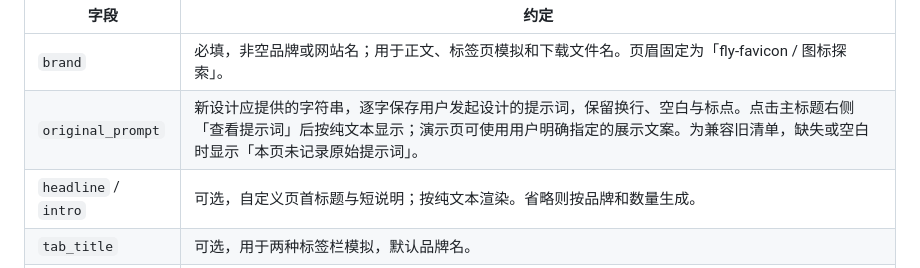
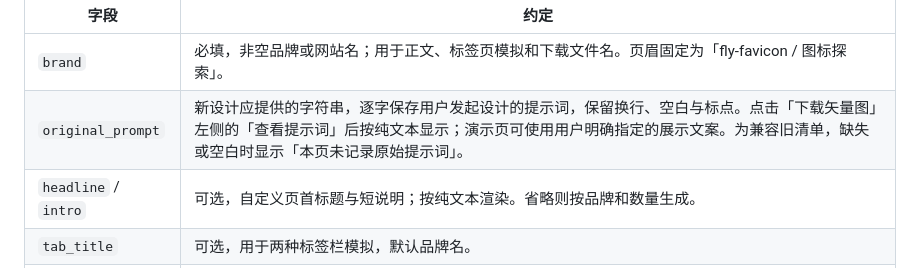
Before and after one commit to flyl1u/fly-favicon, a Markdown page: references/manifest.md, the part around the change. GitHub-like rendering.

```diff
--- a/references/manifest.md
+++ b/references/manifest.md
@@ -39,7 +39,7 @@
 | 字段 | 约定 |
 | --- | --- |
 | `brand` | 必填，非空品牌或网站名；用于正文、标签页模拟和下载文件名。页眉固定为「fly-favicon / 图标探索」。 |
-| `original_prompt` | 新设计应提供的字符串，逐字保存用户发起设计的提示词，保留换行、空白与标点。点击主标题右侧「查看提示词」后按纯文本显示；演示页可使用用户明确指定的展示文案。为兼容旧清单，缺失或空白时显示「本页未记录原始提示词」。 |
+| `original_prompt` | 新设计应提供的字符串，逐字保存用户发起设计的提示词，保留换行、空白与标点。点击「下载矢量图」左侧的「查看提示词」后按纯文本显示；演示页可使用用户明确指定的展示文案。为兼容旧清单，缺失或空白时显示「本页未记录原始提示词」。 |
 | `headline` / `intro` | 可选，自定义页首标题与短说明；按纯文本渲染。省略则按品牌和数量生成。 |
 | `tab_title` | 可选，用于两种标签栏模拟，默认品牌名。 |
 | `edition` | 可选，日期或轮次元数据，保留在清单中。页头右侧统一展示 GitHub Star 链接。 |
```
Also changed, not shown: README.en.md (+0 -3 lines), SKILL.md (+1 -1 lines), assets/readme/island-dark.png, assets/readme/living-heads-light.png, assets/readme/pixel-player-light.png, 8 other files.
